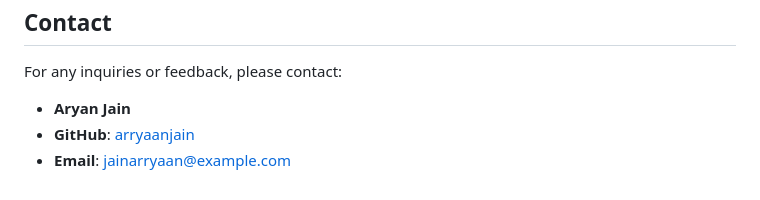
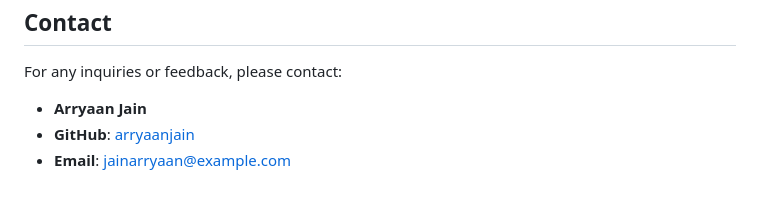
Before and after one commit to arryaanjain/Orah, a Markdown page: README.md, the part around one of its changes. GitHub-like rendering.

```diff
--- a/README.md
+++ b/README.md
@@ -117,7 +117,7 @@ $db_name = 'orah_db';</code></pre>
 <h2 id="contact">Contact</h2>
 <p>For any inquiries or feedback, please contact:</p>
 <ul>
-  <li><strong>Aryan Jain</strong></li>
+  <li><strong>Arryaan Jain</strong></li>
   <li><strong>GitHub</strong>: <a href="https://github.com/arryaanjain">arryaanjain</a></li>
   <li><strong>Email</strong>: <a href="mailto:jainarryaan@example.com">jainarryaan@example.com</a></li>
 </ul>
```
Also changed, not shown: other parts of README.md (+1 -1 lines).
